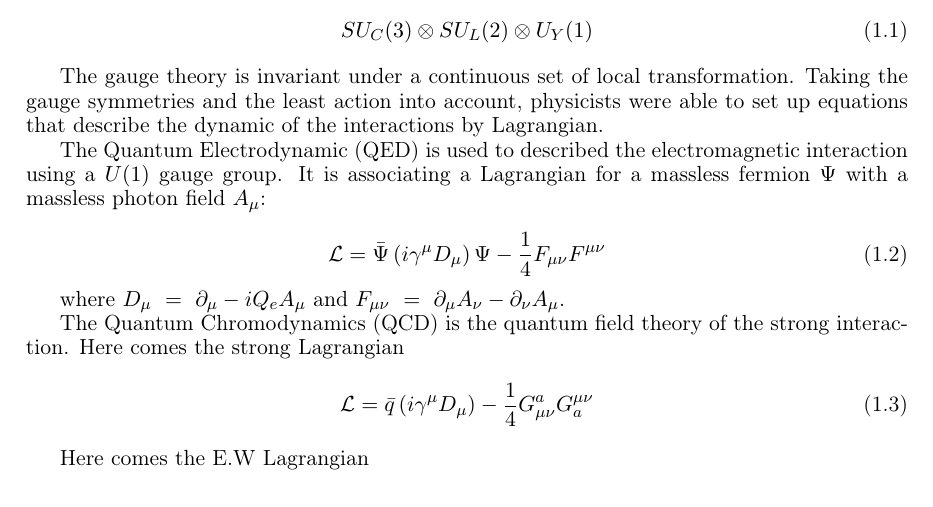
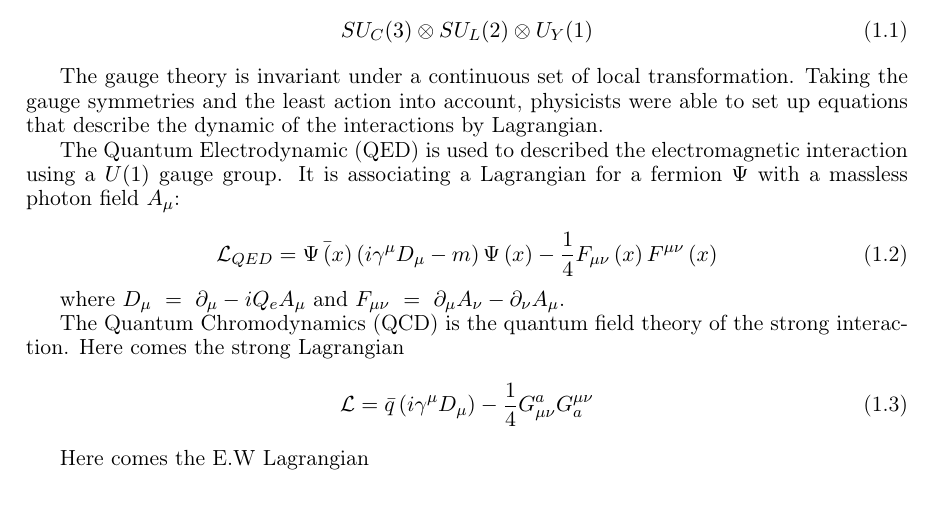
Before and after one commit to benjaminboitrelle/Thesis_overleaf, a LaTeX thesis (thesis_main.tex, which reads SM.tex): part of page 9 of 23, cut so that both start at the same text. Compiled offline with pdfLaTeX.

Commit message:
Update on Overleaf.

```diff
--- a/SM.tex
+++ b/SM.tex
@@ -128,10 +128,10 @@
     The gauge theory is invariant under a continuous set of local transformation.
     Taking the gauge symmetries and the least action into account, physicists were able to set up equations that describe the dynamic of the interactions by Lagrangian.
 
-	The Quantum Electrodynamic (QED) is used to described the electromagnetic interaction using a $U(1)$ gauge group. It is associating a Lagrangian for a massless fermion $\Psi$ with a massless photon field $A_\mu$:
+	The Quantum Electrodynamic (QED) is used to described the electromagnetic interaction using a $U(1)$ gauge group. It is associating a Lagrangian for a fermion $\Psi$ with a massless photon field $A_\mu$:
 
     \begin{equation}
-    	\mathcal{L} =  \bar{\Psi}\left( i \gamma^\mu D_\mu \right) \Psi - \frac{1}{4}F_{\mu \nu} F^{\mu \nu}
+    	\mathcal{L}_{QED} =  \bar{\Psi\left(x\right)}\left( i \gamma^\mu D_\mu - m \right) \Psi\left(x\right) - \frac{1}{4}F_{\mu \nu}\left(x\right) F^{\mu \nu}\left(x\right)
     \end{equation}
 
 	where $D_\mu \ = \ \partial_\mu - i Q_e A_\mu$ and $F_{\mu \nu} \ = \ \partial_\mu A_\nu - \partial_\nu A_\mu$.
```
